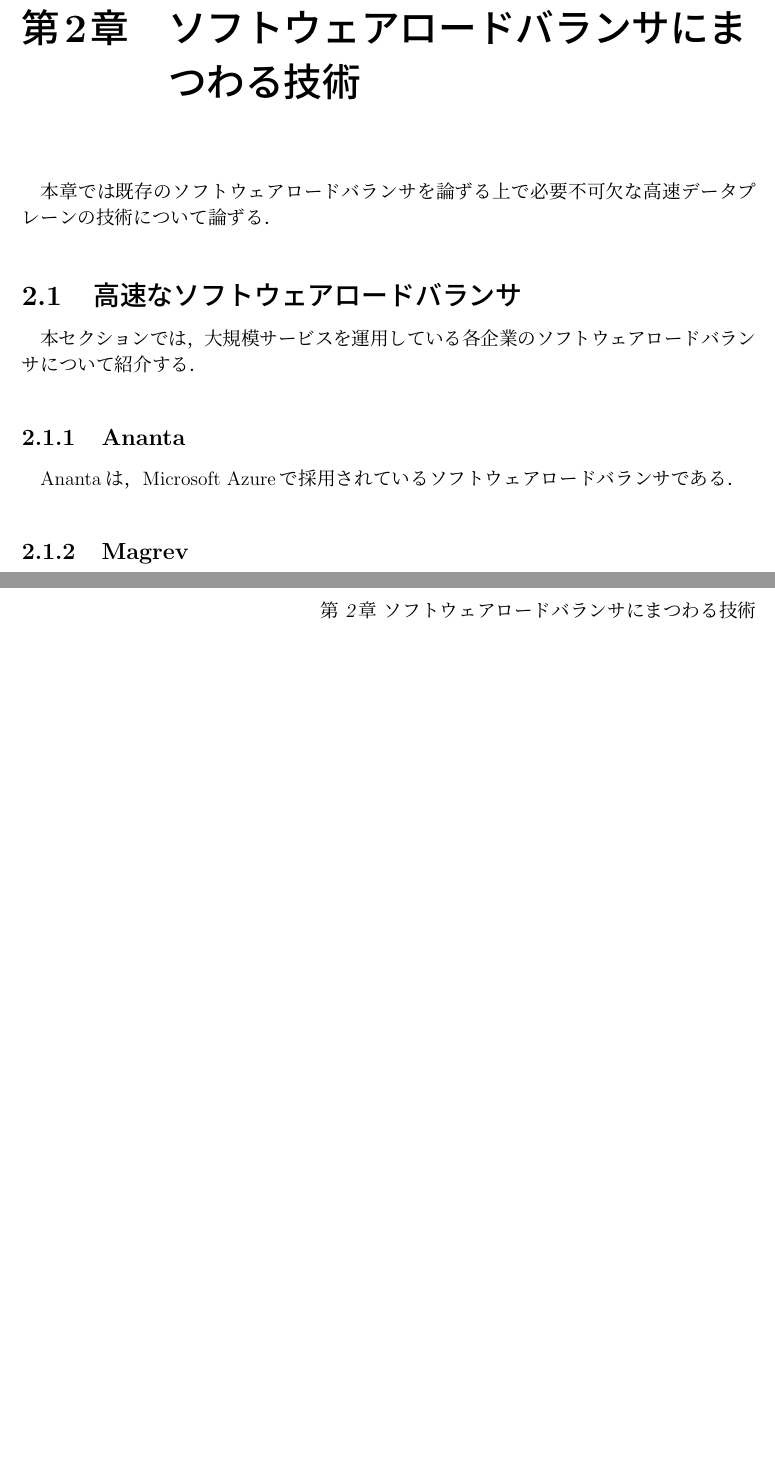
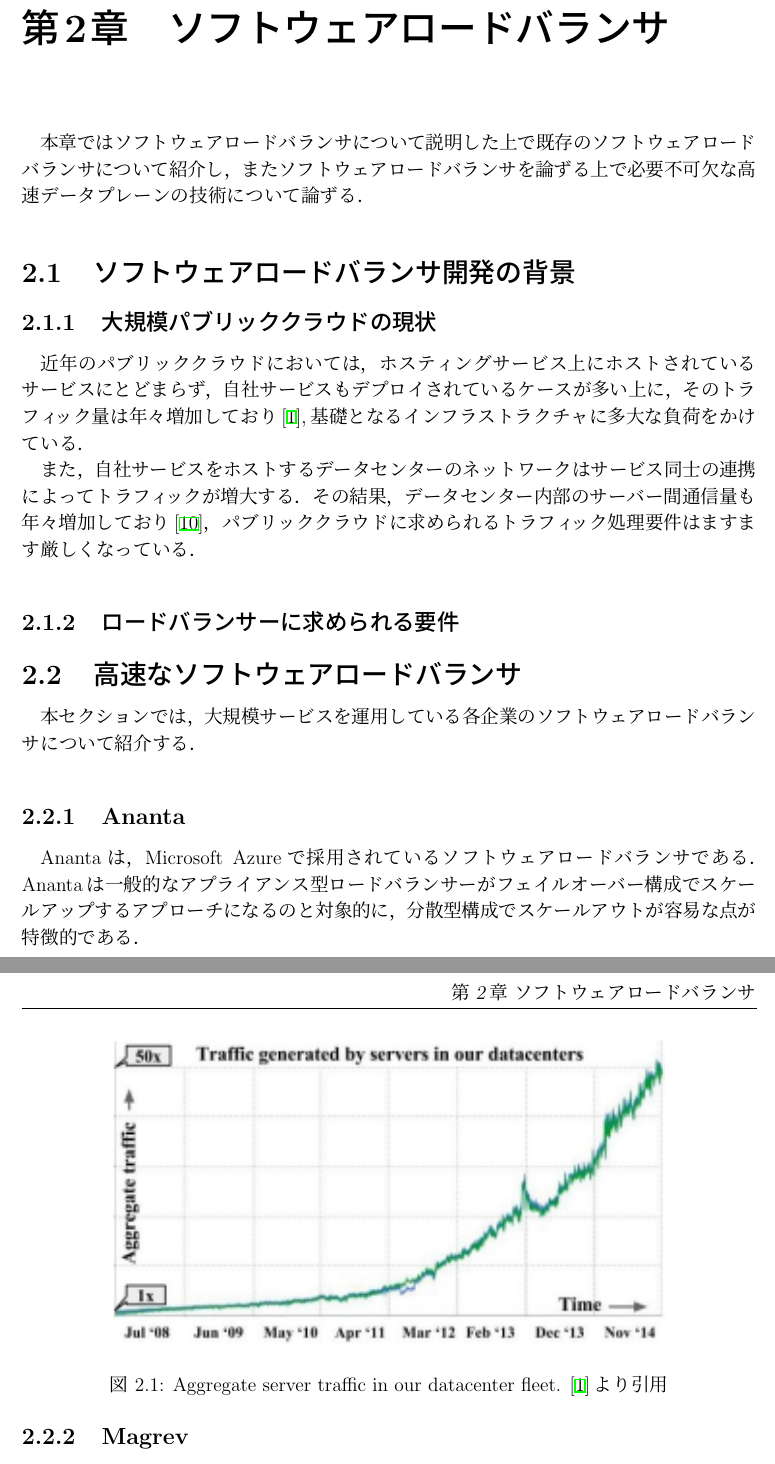
Before and after one commit to Nyatsume/graduate_thesis_pub, a LaTeX thesis (paper/thesis.tex, which reads paper/src/2_related.tex): two parts of pages 11 and 12 of 20 before the commit and two parts of pages 11 and 12 of 21 after it, joined at a grey line, cut so that both start at the same text, the shorter picture padded with empty space. Compiled offline with pLaTeX and dvipdfmx.

Commit message:
add related works

```diff
--- a/paper/src/2_related.tex
+++ b/paper/src/2_related.tex
@@ -1,6 +1,24 @@
-\chapter{ソフトウェアロードバランサにまつわる技術}
+\chapter{ソフトウェアロードバランサ}
 \label{related}
-本章では既存のソフトウェアロードバランサを論ずる上で必要不可欠な高速データプレーンの技術について論ずる．
+本章ではソフトウェアロードバランサについて説明した上で既存のソフトウェアロードバランサについて紹介し，またソフトウェアロードバランサを論ずる上で必要不可欠な高速データプレーンの技術について論ずる．
+
+\section{ソフトウェアロードバランサ開発の背景}
+
+\subsection{大規模パブリッククラウドの現状}
+近年のパブリッククラウドにおいては，ホスティングサービス上にホストされているサービスにとどまらず，自社サービスもデプロイされているケースが多い上に，そのトラフィック量は年々増加しており\cite{google_traffic},基礎となるインフラストラクチャに多大な負荷をかけている．
+
+\begin{figure}
+    \centering
+    \includegraphics[width=12cm]{img/traffic.png}
+    \caption{Aggregate server traffic in our datacenter fleet. \cite{google_traffic}より引用}
+    \label{fig:google_traffic}
+\end{figure}
+
+また，自社サービスをホストするデータセンターのネットワークはサービス同士の連携によってトラフィックが増大する．その結果，データセンター内部のサーバー間通信量も年々増加しており\cite{facebook_traffic}，パブリッククラウドに求められるトラフィック処理要件はますます厳しくなっている．
+
+\subsection{ロードバランサーに求められる要件}
+
+
 
 
 % \section{概要}
@@ -17,6 +35,8 @@
 本セクションでは，大規模サービスを運用している各企業のソフトウェアロードバランサについて紹介する．
 \subsection{Ananta}
 Anantaは，Microsoft Azureで採用されているソフトウェアロードバランサである．
+Anantaは一般的なアプライアンス型ロードバランサーがフェイルオーバー構成でスケールアップするアプローチになるのと対象的に，分散型構成でスケールアウトが容易な点が特徴的である．
+
 
 \subsection{Magrev}
 
```
Also changed, not shown: paper/bib/cites.bib (+16 -0 lines), paper/src/3_issue.tex (+1 -1 lines), paper/img/traffic.png (added), paper/thesis.pdf.
